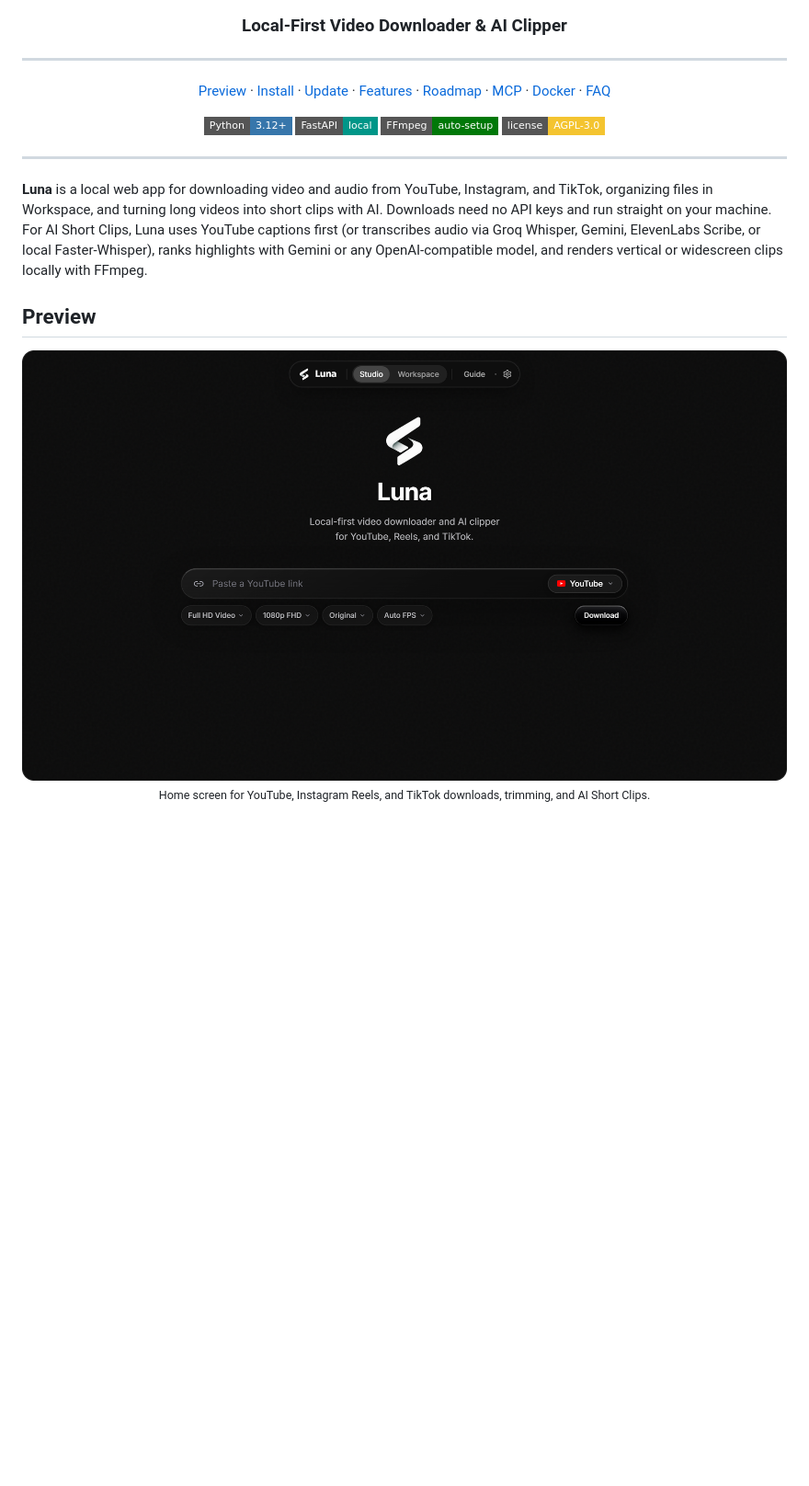
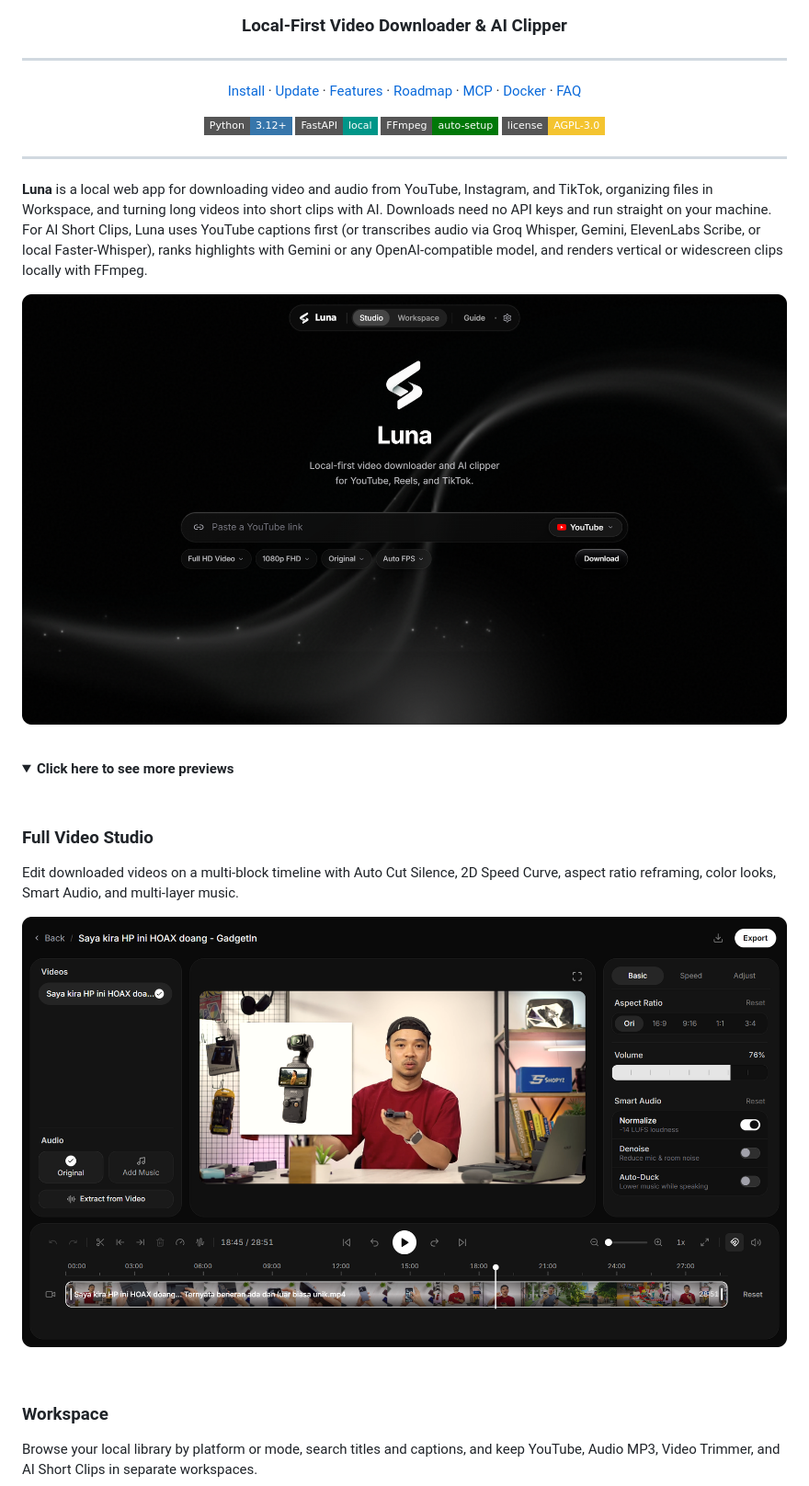
Before and after one commit to miqdadbadjuber/luna, a Markdown page: README.md, the part around one of its changes. Shown at 92% size. GitHub-like rendering; pictures changed too: luna/assets/screenshots/luna-home.png, luna/assets/screenshots/luna-studio.png; folded sections open; badges without logos; blank space fills up the shorter version.

```diff
--- a/README.md
+++ b/README.md
@@ -11,7 +11,7 @@
 
 ---
 
-[Preview](#preview) · [Install](#install) · [Update](#update) · [Features](#features) · [Roadmap](ROADMAP.md) · [MCP](MCP.md) · [Docker](#docker) · [FAQ](#faq)
+[Install](#install) · [Update](#update) · [Features](#features) · [Roadmap](ROADMAP.md) · [MCP](MCP.md) · [Docker](#docker) · [FAQ](#faq)
 
 [![Python](https://img.shields.io/badge/Python-3.12%2B-3776AB?style=flat-square&logo=python&logoColor=white)](.python-version)
 [![FastAPI](https://img.shields.io/badge/FastAPI-local-009688?style=flat-square&logo=fastapi&logoColor=white)](requirements.txt)
@@ -24,11 +24,29 @@
 
 **Luna** is a local web app for downloading video and audio from YouTube, Instagram, and TikTok, organizing files in Workspace, and turning long videos into short clips with AI. Downloads need no API keys and run straight on your machine. For AI Short Clips, Luna uses YouTube captions first (or transcribes audio via Groq Whisper, Gemini, ElevenLabs Scribe, or local Faster-Whisper), ranks highlights with Gemini or any OpenAI-compatible model, and renders vertical or widescreen clips locally with FFmpeg.
 
-## Preview
+<p align="center">
+  <img src="luna/assets/screenshots/luna-home.png" alt="Luna home screen with YouTube Full HD Video downloader controls" width="100%" />
+</p>
+
+<br />
+
+<details>
+<summary><strong>Click here to see more previews</strong></summary>
+
+<br />
+
+### Full Video Studio
+
+Edit downloaded videos on a multi-block timeline with Auto Cut Silence, 2D Speed Curve, aspect ratio reframing, color looks, Smart Audio, and multi-layer music.
 
 <p align="center">
-  <img src="luna/assets/screenshots/luna-home.png" alt="Luna home screen with YouTube Full HD Video downloader controls" width="100%" /><br />
-  <sub>Home screen for YouTube, Instagram Reels, and TikTok downloads, trimming, and AI Short Clips.</sub>
+  <img src="luna/assets/screenshots/luna-studio.png" alt="Luna Full Video Studio with multi-block filmstrip timeline, aspect ratio reframing, and Smart Audio controls" width="100%" />
 </p>
 
+<br />
+
+### Workspace
+
+Browse your local library by platform or mode, search titles and captions, and keep YouTube, Audio MP3, Video Trimmer, and AI Short Clips in separate workspaces.
+
 <p align="center">
```
Also changed, not shown: other parts of README.md (+12 -5 lines), ROADMAP.md (+7 -5 lines), luna/assets/screenshots/luna-ai-clipper.png (added), luna/assets/screenshots/luna-workspace.png, 14 other files.
